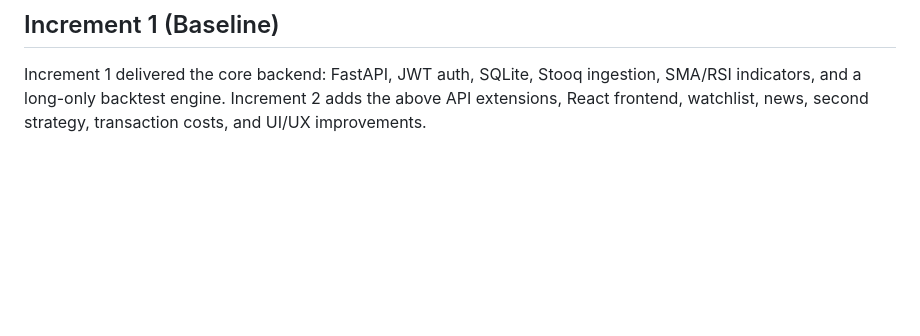
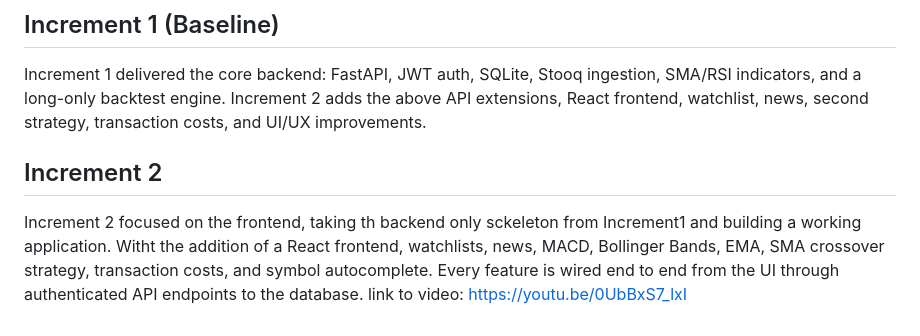
Before and after one commit to Narandan/msrp-platform, a Markdown page: README.md, the part around the change. GitHub-like rendering; blank space fills up the shorter version.

Commit message:
described increment2 and added link to video because person who was supposed to do the progress report did not sooo..

```diff
--- a/README.md
+++ b/README.md
@@ -118,3 +118,8 @@ msrp-platform/
 ## Increment 1 (Baseline)
 
 Increment 1 delivered the core backend: FastAPI, JWT auth, SQLite, Stooq ingestion, SMA/RSI indicators, and a long-only backtest engine. Increment 2 adds the above API extensions, React frontend, watchlist, news, second strategy, transaction costs, and UI/UX improvements.
+
+##  Increment 2
+
+Increment 2 focused on the frontend, taking th backend only sckeleton from Increment1 and building a working application. Witht the addition of a React frontend, watchlists, news, MACD, Bollinger Bands, EMA, SMA crossover strategy, transaction costs, and symbol autocomplete. Every feature is wired end to end from the UI through authenticated API endpoints to the database.
+link to video: https://youtu.be/0UbBxS7_lxI
```
